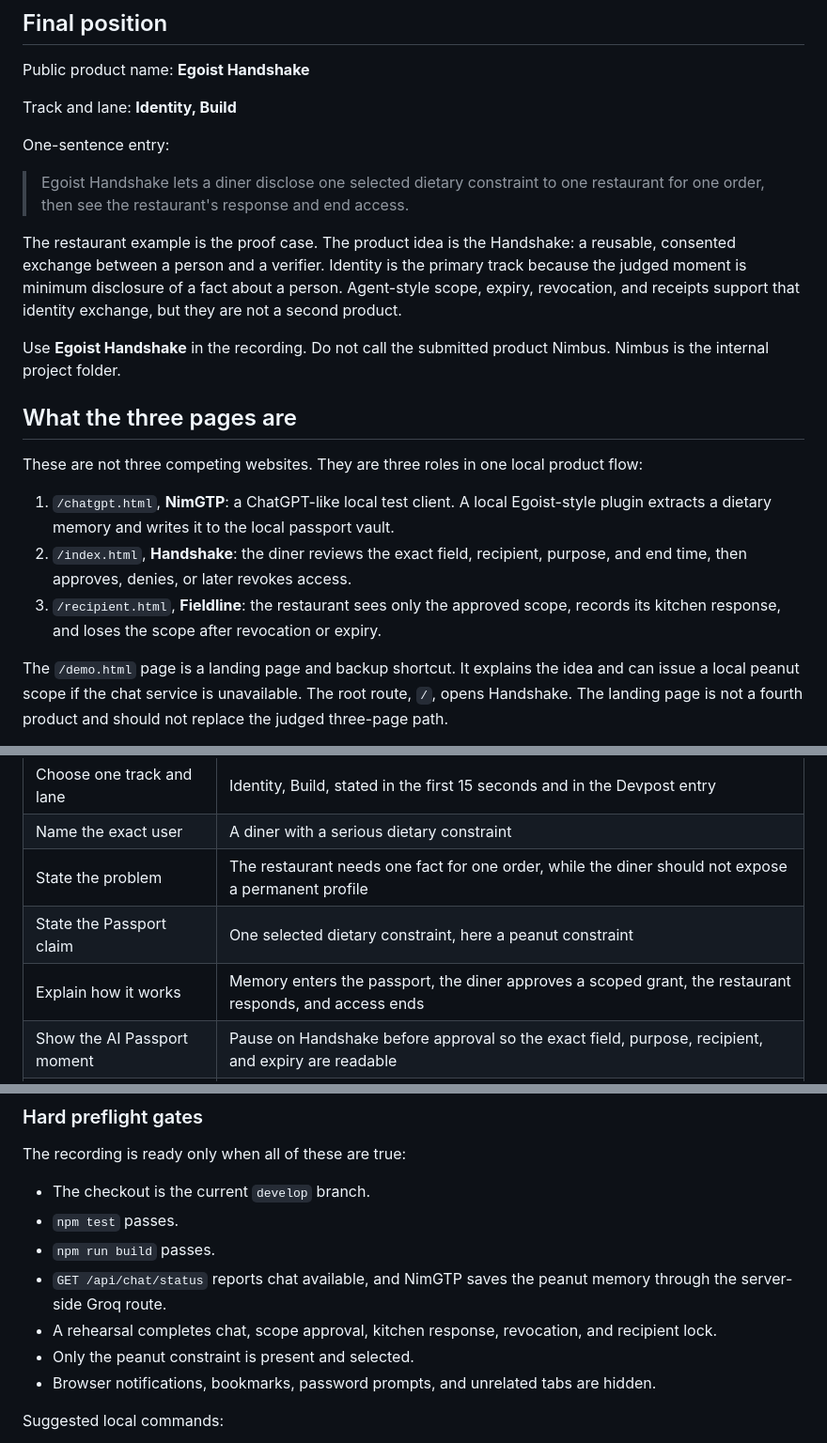
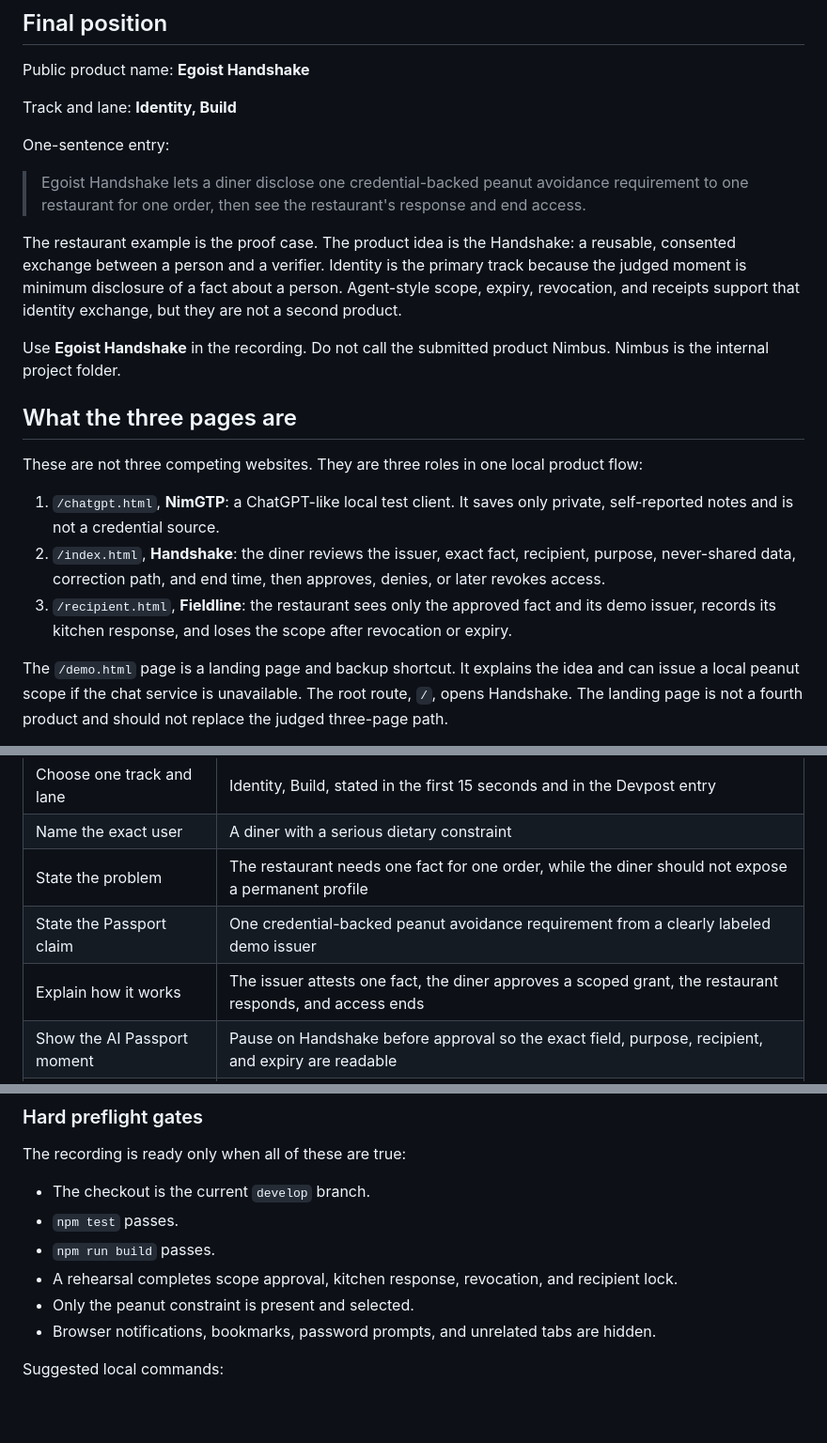
Before and after one commit to niharnm/Ideation, a Markdown page: docs/presentation-runbook.md, 3 parts joined by grey strips. Shown at 94% size. GitHub-like rendering; blank space fills up the shorter version.

```diff
--- a/docs/presentation-runbook.md
+++ b/docs/presentation-runbook.md
@@ -8,7 +8,7 @@ Track and lane: **Identity, Build**
 
 One-sentence entry:
 
-> Egoist Handshake lets a diner disclose one selected dietary constraint to one restaurant for one order, then see the restaurant's response and end access.
+> Egoist Handshake lets a diner disclose one credential-backed peanut avoidance requirement to one restaurant for one order, then see the restaurant's response and end access.
 
 The restaurant example is the proof case. The product idea is the Handshake: a reusable, consented exchange between a person and a verifier. Identity is the primary track because the judged moment is minimum disclosure of a fact about a person. Agent-style scope, expiry, revocation, and receipts support that identity exchange, but they are not a second product.
 
@@ -18,9 +18,9 @@ Use **Egoist Handshake** in the recording. Do not call the submitted product Nim
 
 These are not three competing websites. They are three roles in one local product flow:
 
-1. `/chatgpt.html`, **NimGTP**: a ChatGPT-like local test client. A local Egoist-style plugin extracts a dietary memory and writes it to the local passport vault.
-2. `/index.html`, **Handshake**: the diner reviews the exact field, recipient, purpose, and end time, then approves, denies, or later revokes access.
-3. `/recipient.html`, **Fieldline**: the restaurant sees only the approved scope, records its kitchen response, and loses the scope after revocation or expiry.
+1. `/chatgpt.html`, **NimGTP**: a ChatGPT-like local test client. It saves only private, self-reported notes and is not a credential source.
+2. `/index.html`, **Handshake**: the diner reviews the issuer, exact fact, recipient, purpose, never-shared data, correction path, and end time, then approves, denies, or later revokes access.
+3. `/recipient.html`, **Fieldline**: the restaurant sees only the approved fact and its demo issuer, records its kitchen response, and loses the scope after revocation or expiry.
 
 The `/demo.html` page is a landing page and backup shortcut. It explains the idea and can issue a local peanut scope if the chat service is unavailable. The root route, `/`, opens Handshake. The landing page is not a fourth product and should not replace the judged three-page path.
 
@@ -33,8 +33,8 @@ No weighted scorecard is present in this repository, and the original participan
 | Choose one track and lane | Identity, Build, stated in the first 15 seconds and in the Devpost entry |
 | Name the exact user | A diner with a serious dietary constraint |
 | State the problem | The restaurant needs one fact for one order, while the diner should not expose a permanent profile |
-| State the Passport claim | One selected dietary constraint, here a peanut constraint |
-| Explain how it works | Memory enters the passport, the diner approves a scoped grant, the restaurant responds, and access ends |
+| State the Passport claim | One credential-backed peanut avoidance requirement from a clearly labeled demo issuer |
+| Explain how it works | The issuer attests one fact, the diner approves a scoped grant, the restaurant responds, and access ends |
 | Show the AI Passport moment | Pause on Handshake before approval so the exact field, purpose, recipient, and expiry are readable |
 | Address privacy and misuse | Minimum disclosure, purpose limits, time limits, revocation, local-demo limits, and no claim of food-safety certification |
 | Provide supporting proof | Working video, repository link, live link only after its APIs pass, and current screenshots |
@@ -64,8 +64,7 @@ The recording is ready only when all of these are true:
 - The checkout is the current `develop` branch.
 - `npm test` passes.
 - `npm run build` passes.
-- `GET /api/chat/status` reports chat available, and NimGTP saves the peanut memory through the server-side Groq route.
-- A rehearsal completes chat, scope approval, kitchen response, revocation, and recipient lock.
+- A rehearsal completes scope approval, kitchen response, revocation, and recipient lock.
 - Only the peanut constraint is present and selected.
 - Browser notifications, bookmarks, password prompts, and unrelated tabs are hidden.
 
```
Also changed, not shown: other parts of docs/presentation-runbook.md (+11 -19 lines).
